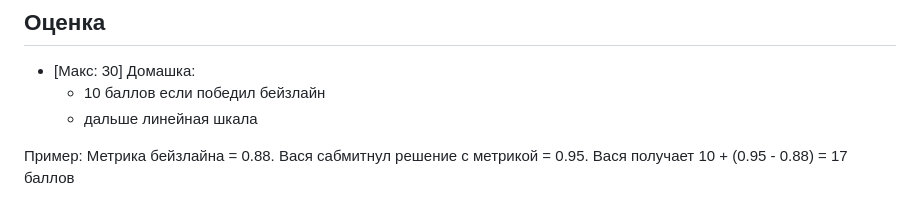
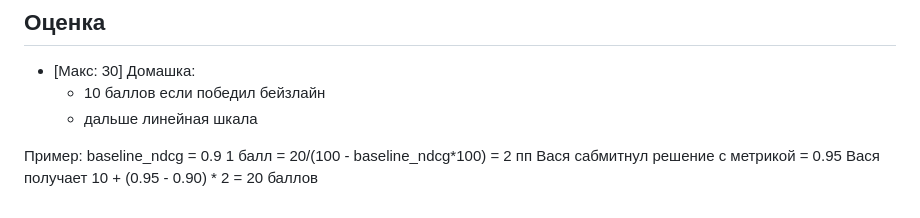
Before and after one commit to anokhin/recsys-course-spring-2024, a Markdown page: hw/homework1.md, the part around the change. GitHub-like rendering.

Commit message:
Upd HW readme

```diff
--- a/hw/homework1.md
+++ b/hw/homework1.md
@@ -49,6 +49,7 @@
   - дальше линейная шкала
 
 Пример:
-   Метрика бейзлайна = 0.88.
-   Вася сабмитнул решение с метрикой = 0.95.
-   Вася получает 10 + (0.95 - 0.88) = 17 баллов
+   baseline_ndcg = 0.9
+   1 балл = 20/(100 - baseline_ndcg*100) = 2 пп
+   Вася сабмитнул решение с метрикой = 0.95
+   Вася получает 10 + (0.95 - 0.90) * 2 = 20 баллов
```
